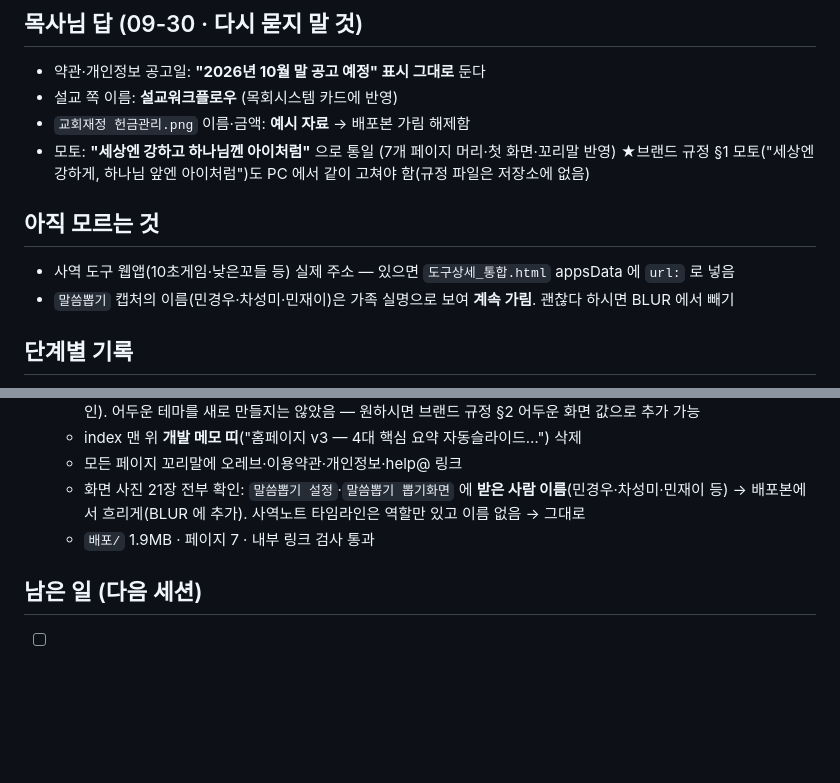
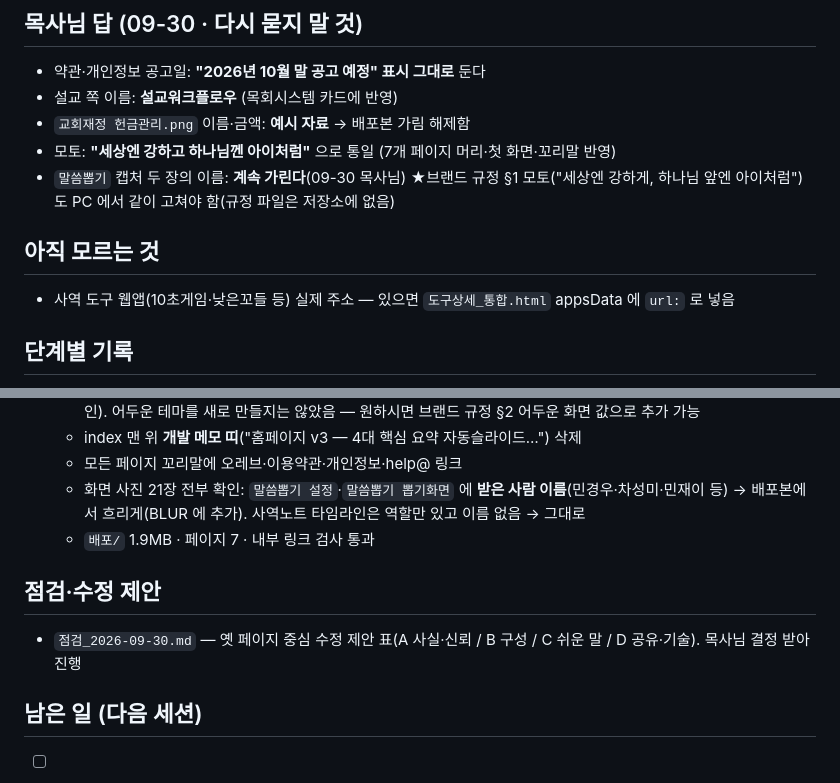
Before and after one commit to mightykid-crypto/lowspot-homepage, a Markdown page: 홈페이지/진행기록_이어서하기.md, 2 parts joined by grey strips. Rendered like a GitHub page; blank space fills up the shorter version.

Commit message:
점검 보고와 수정 제안 기록 · 말씀뽑기 이름 가림 유지 결정 기록
Co-Authored-By: Claude Opus 5.5 <noreply@anthropic.com>
Claude-Session: https://claude.ai/code/session_01RfR3AiHQqRqri5Tj2gggR4

```diff
--- a/홈페이지/진행기록_이어서하기.md
+++ b/홈페이지/진행기록_이어서하기.md
@@ -43,11 +43,11 @@
 - 설교 쪽 이름: **설교워크플로우** (목회시스템 카드에 반영)
 - `교회재정 헌금관리.png` 이름·금액: **예시 자료** → 배포본 가림 해제함
 - 모토: **"세상엔 강하고 하나님껜 아이처럼"** 으로 통일 (7개 페이지 머리·첫 화면·꼬리말 반영)
+- `말씀뽑기` 캡처 두 장의 이름: **계속 가린다**(09-30 목사님)
   ★브랜드 규정 §1 모토("세상엔 강하게, 하나님 앞엔 아이처럼")도 PC 에서 같이 고쳐야 함(규정 파일은 저장소에 없음)
 
 ## 아직 모르는 것
 - 사역 도구 웹앱(10초게임·낮은꼬들 등) 실제 주소 — 있으면 `도구상세_통합.html` appsData 에 `url:` 로 넣음
-- `말씀뽑기` 캡처의 이름(민경우·차성미·민재이)은 가족 실명으로 보여 **계속 가림**. 괜찮다 하시면 BLUR 에서 빼기
 
 ## 단계별 기록
 - (09-30) 0단계: `홈페이지.zip` → `홈페이지/` · 파일명 `#Uxxxx` 깨짐을 한글로 복원해서 커밋.
@@ -95,6 +95,9 @@
     사역노트 타임라인은 역할만 있고 이름 없음 → 그대로
   - `배포/` 1.9MB · 페이지 7 · 내부 링크 검사 통과
 
+## 점검·수정 제안
+- `점검_2026-09-30.md` — 옛 페이지 중심 수정 제안 표(A 사실·신뢰 / B 구성 / C 쉬운 말 / D 공유·기술). 목사님 결정 받아 진행
+
 ## 남은 일 (다음 세션)
 - [ ] **3단계 배포**(PC) — 위 "PC 에서 배포하기"
 - [x] 목사님 답 받기 → 위 "목사님 답" 에 반영 완료
```
Also changed, not shown: 홈페이지/점검_2026-09-30.md (added, +43 -0 lines).
